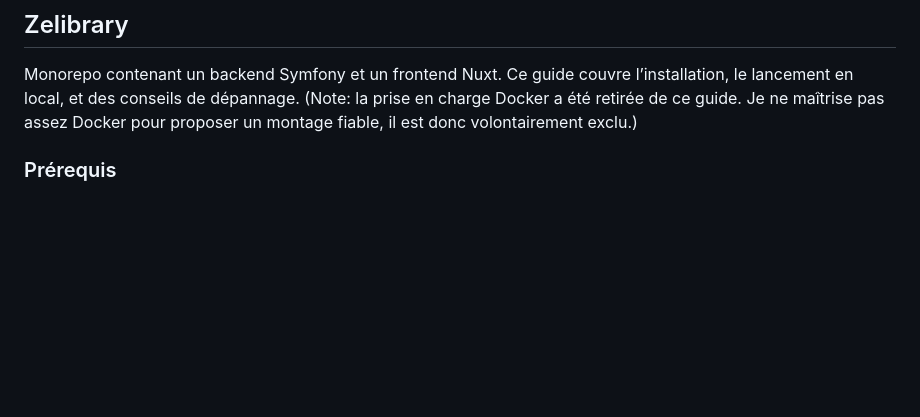
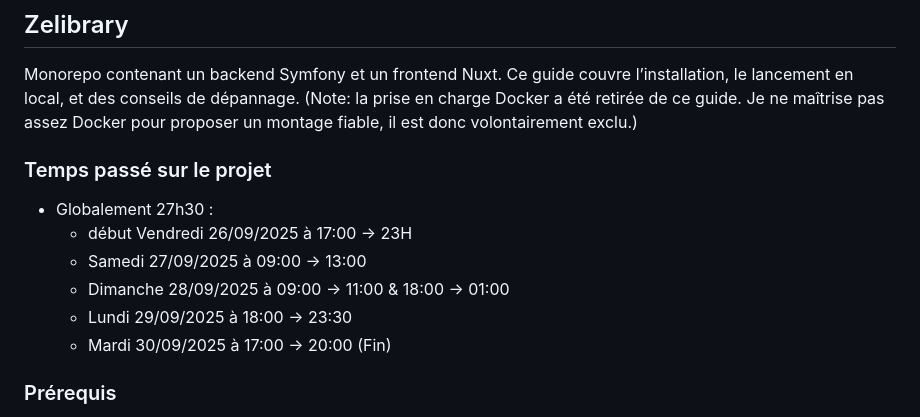
Before and after one commit to MaxHed/zelibrary, a Markdown page: README.md, the part around the change. Rendered like a GitHub page; blank space fills up the shorter version.

Commit message:
EDIT : time passed on project

```diff
--- a/README.md
+++ b/README.md
@@ -1,6 +1,14 @@
 ## Zelibrary
 
 Monorepo contenant un backend Symfony et un frontend Nuxt. Ce guide couvre l’installation, le lancement en local, et des conseils de dépannage. (Note: la prise en charge Docker a été retirée de ce guide. Je ne maîtrise pas assez Docker pour proposer un montage fiable, il est donc volontairement exclu.)
+
+### Temps passé sur le projet
+- Globalement 27h30 :
+  - début Vendredi 26/09/2025 à 17:00 -> 23H
+  - Samedi 27/09/2025 à 09:00 -> 13:00
+  - Dimanche 28/09/2025 à 09:00 -> 11:00 & 18:00 -> 01:00
+  - Lundi 29/09/2025 à 18:00 -> 23:30
+  - Mardi 30/09/2025 à 17:00 -> 20:00 (Fin)
 
 ### Prérequis
 - **PHP** ≥ 8.2 avec **Composer**
```
